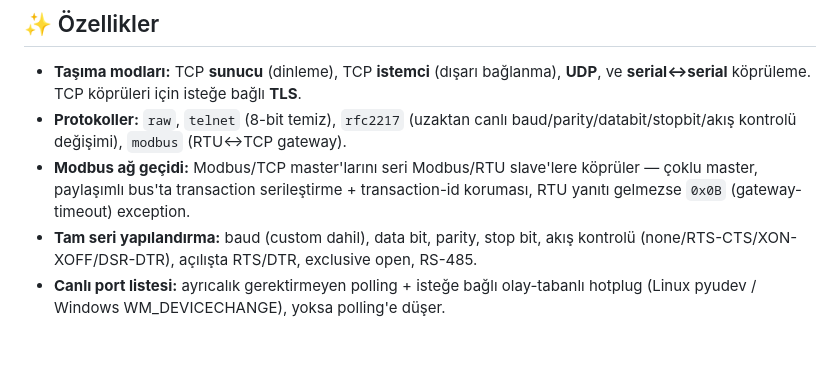
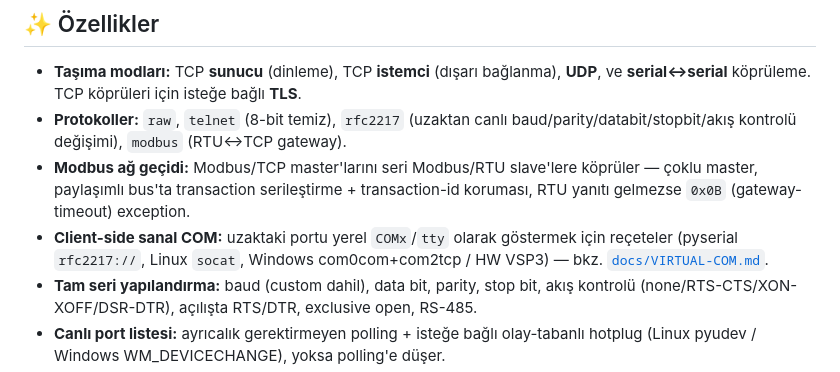
Before and after one commit to haliskilic/ser2net, a Markdown page: README.md, the part around the change. GitHub-like rendering; blank space fills up the shorter version.

```diff
--- a/README.md
+++ b/README.md
@@ -55,6 +55,9 @@ düzenlemeye gerek yok.
 - **Modbus ağ geçidi:** Modbus/TCP master'larını seri Modbus/RTU slave'lere köprüler —
   çoklu master, paylaşımlı bus'ta transaction serileştirme + transaction-id koruması,
   RTU yanıtı gelmezse `0x0B` (gateway-timeout) exception.
+- **Client-side sanal COM:** uzaktaki portu yerel `COMx`/`tty` olarak göstermek için
+  reçeteler (pyserial `rfc2217://`, Linux `socat`, Windows com0com+com2tcp / HW VSP3) —
+  bkz. [`docs/VIRTUAL-COM.md`](docs/VIRTUAL-COM.md).
 - **Tam seri yapılandırma:** baud (custom dahil), data bit, parity, stop bit, akış
   kontrolü (none/RTS-CTS/XON-XOFF/DSR-DTR), açılışta RTS/DTR, exclusive open, RS-485.
 - **Canlı port listesi:** ayrıcalık gerektirmeyen polling + isteğe bağlı olay-tabanlı
```
Also changed, not shown: README.en.md (+3 -0 lines), docs/VIRTUAL-COM.md (added, +78 -0 lines).
